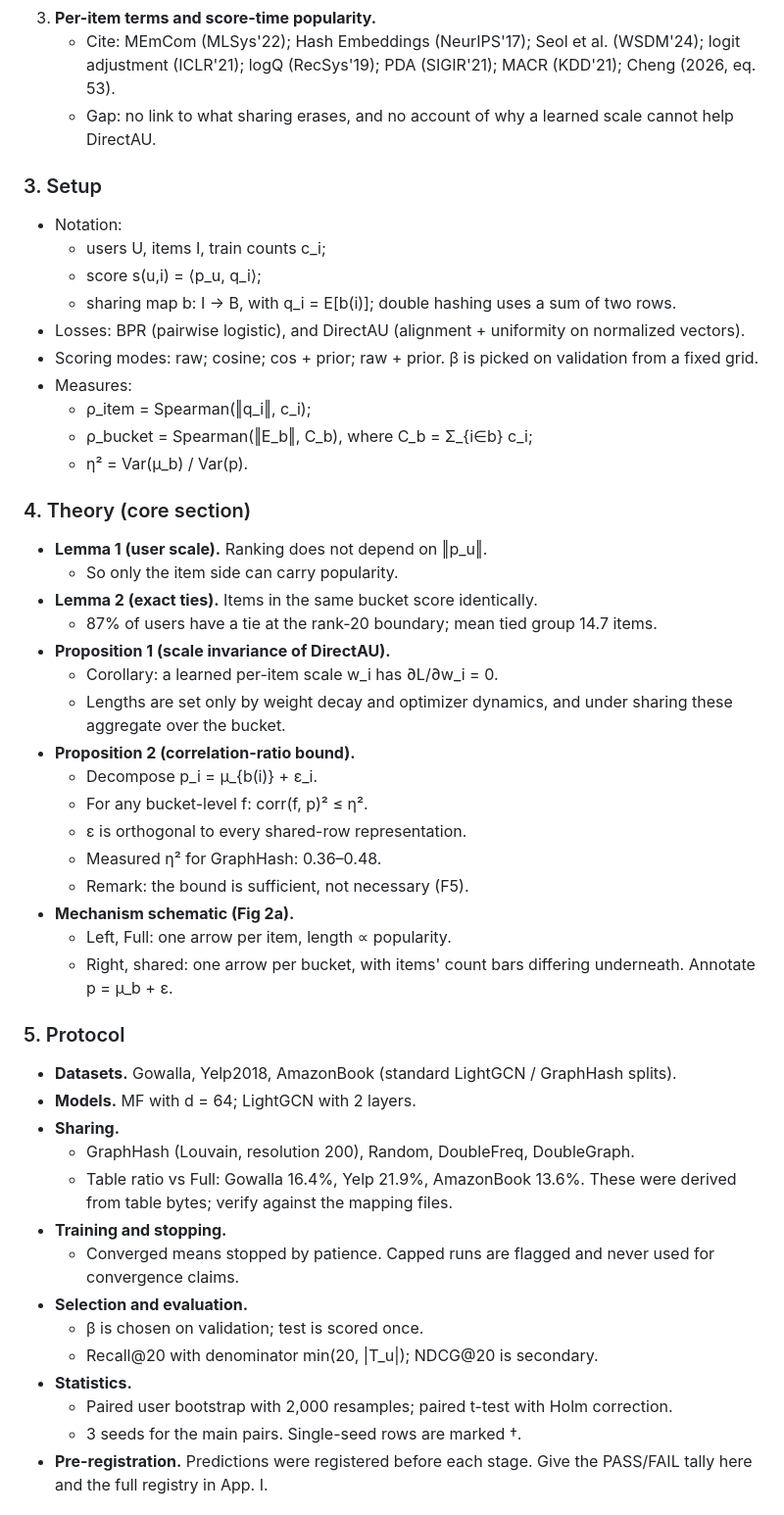
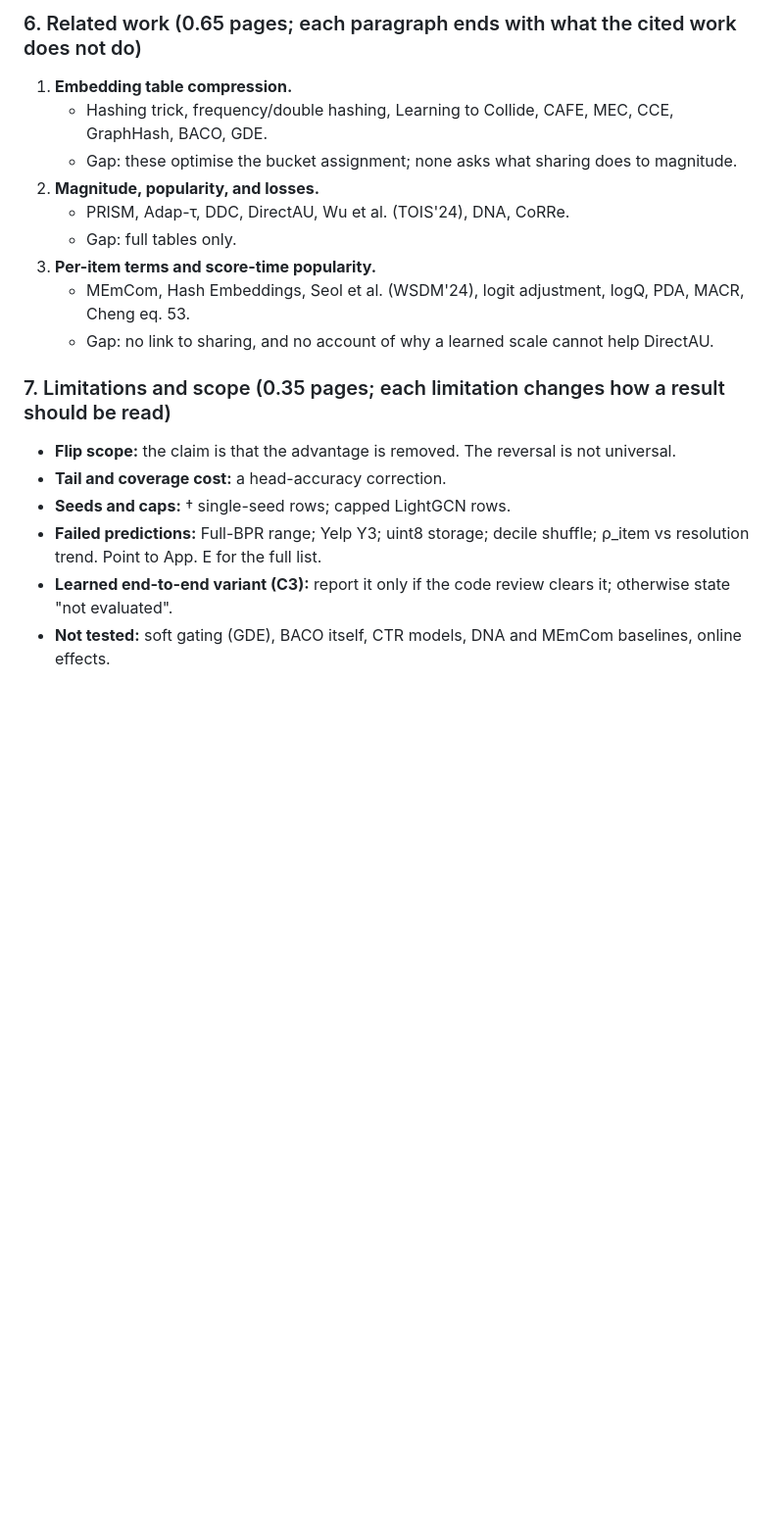
Before and after one commit to pushkar1887/webconf27-popchannel, a Markdown page: webconf27-popchannel/paper/OUTLINE.md, the part around one of its changes. Shown at 98% size. Drawn GitHub-style; blank space fills up the shorter version.

Commit message:
Outline v3: diagnosis-family structure, claim ledger, 12-page budget, review cross-check
Co-Authored-By: Claude Opus 5.5 <noreply@anthropic.com>

```diff
--- a/webconf27-popchannel/paper/OUTLINE.md
+++ b/webconf27-popchannel/paper/OUTLINE.md
@@ -109,50 +230,19 @@ The main text must stand alone. The appendix holds everything else: every run, a
+### 6. Related work (0.65 pages; each paragraph ends with what the cited work does not do)
+1. **Embedding table compression.**
+   - Hashing trick, frequency/double hashing, Learning to Collide, CAFE, MEC, CCE, GraphHash, BACO, GDE.
+   - Gap: these optimise the bucket assignment; none asks what sharing does to magnitude.
+2. **Magnitude, popularity, and losses.**
+   - PRISM, Adap-τ, DDC, DirectAU, Wu et al. (TOIS'24), DNA, CoRRe.
+   - Gap: full tables only.
 3. **Per-item terms and score-time popularity.**
-   - Cite: MEmCom (MLSys'22); Hash Embeddings (NeurIPS'17); Seol et al. (WSDM'24); logit adjustment (ICLR'21); logQ (RecSys'19); PDA (SIGIR'21); MACR (KDD'21); Cheng (2026, eq. 53).
-   - Gap: no link to what sharing erases, and no account of why a learned scale cannot help DirectAU.
+   - MEmCom, Hash Embeddings, Seol et al. (WSDM'24), logit adjustment, logQ, PDA, MACR, Cheng eq. 53.
+   - Gap: no link to sharing, and no account of why a learned scale cannot help DirectAU.
 
-### 3. Setup
-- Notation:
-  - users U, items I, train counts c_i;
-  - score s(u,i) = ⟨p_u, q_i⟩;
-  - sharing map b: I → B, with q_i = E[b(i)]; double hashing uses a sum of two rows.
-- Losses: BPR (pairwise logistic), and DirectAU (alignment + uniformity on normalized vectors).
-- Scoring modes: raw; cosine; cos + prior; raw + prior. β is picked on validation from a fixed grid.
-- Measures:
-  - ρ_item = Spearman(‖q_i‖, c_i);
-  - ρ_bucket = Spearman(‖E_b‖, C_b), where C_b = Σ_{i∈b} c_i;
-  - η² = Var(μ_b) / Var(p).
+### 7. Limitations and scope (0.35 pages; each limitation changes how a result should be read)
+- **Flip scope:** the claim is that the advantage is removed. The reversal is not universal.
+- **Tail and coverage cost:** a head-accuracy correction.
+- **Seeds and caps:** † single-seed rows; capped LightGCN rows.
+- **Failed predictions:** Full-BPR range; Yelp Y3; uint8 storage; decile shuffle; ρ_item vs resolution trend. Point to App. E for the full list.
+- **Learned end-to-end variant (C3):** report it only if the code review clears it; otherwise state "not evaluated".
+- **Not tested:** soft gating (GDE), BACO itself, CTR models, DNA and MEmCom baselines, online effects.
 
-### 4. Theory (core section)
-- **Lemma 1 (user scale).** Ranking does not depend on ‖p_u‖.
-  - So only the item side can carry popularity.
-- **Lemma 2 (exact ties).** Items in the same bucket score identically.
-  - 87% of users have a tie at the rank-20 boundary; mean tied group 14.7 items.
-- **Proposition 1 (scale invariance of DirectAU).**
-  - Corollary: a learned per-item scale w_i has ∂L/∂w_i = 0.
-  - Lengths are set only by weight decay and optimizer dynamics, and under sharing these aggregate over the bucket.
-- **Proposition 2 (correlation-ratio bound).**
-  - Decompose p_i = μ_{b(i)} + ε_i.
-  - For any bucket-level f: corr(f, p)² ≤ η².
-  - ε is orthogonal to every shared-row representation.
-  - Measured η² for GraphHash: 0.36–0.48.
-  - Remark: the bound is sufficient, not necessary (F5).
-- **Mechanism schematic (Fig 2a).**
-  - Left, Full: one arrow per item, length ∝ popularity.
-  - Right, shared: one arrow per bucket, with items' count bars differing underneath. Annotate p = μ_b + ε.
-
-### 5. Protocol
-- **Datasets.** Gowalla, Yelp2018, AmazonBook (standard LightGCN / GraphHash splits).
-- **Models.** MF with d = 64; LightGCN with 2 layers.
-- **Sharing.**
-  - GraphHash (Louvain, resolution 200), Random, DoubleFreq, DoubleGraph.
-  - Table ratio vs Full: Gowalla 16.4%, Yelp 21.9%, AmazonBook 13.6%. These were derived from table bytes; verify against the mapping files.
-- **Training and stopping.**
-  - Converged means stopped by patience. Capped runs are flagged and never used for convergence claims.
-- **Selection and evaluation.**
-  - β is chosen on validation; test is scored once.
-  - Recall@20 with denominator min(20, |T_u|); NDCG@20 is secondary.
-- **Statistics.**
-  - Paired user bootstrap with 2,000 resamples; paired t-test with Holm correction.
-  - 3 seeds for the main pairs. Single-seed rows are marked †.
-- **Pre-registration.** Predictions were registered before each stage. Give the PASS/FAIL tally here and the full registry in App. I.
-
```
Also changed, not shown: other parts of webconf27-popchannel/paper/OUTLINE.md (+263 -405 lines).
